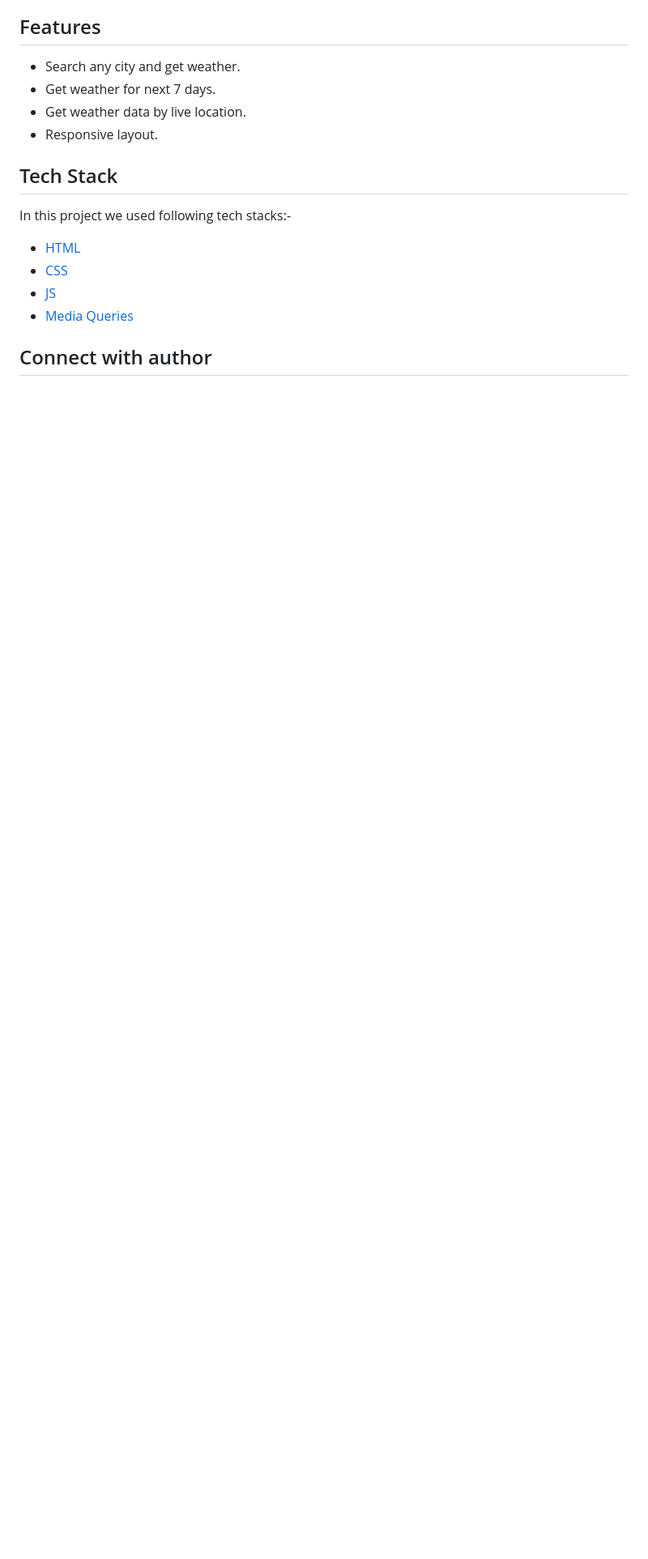
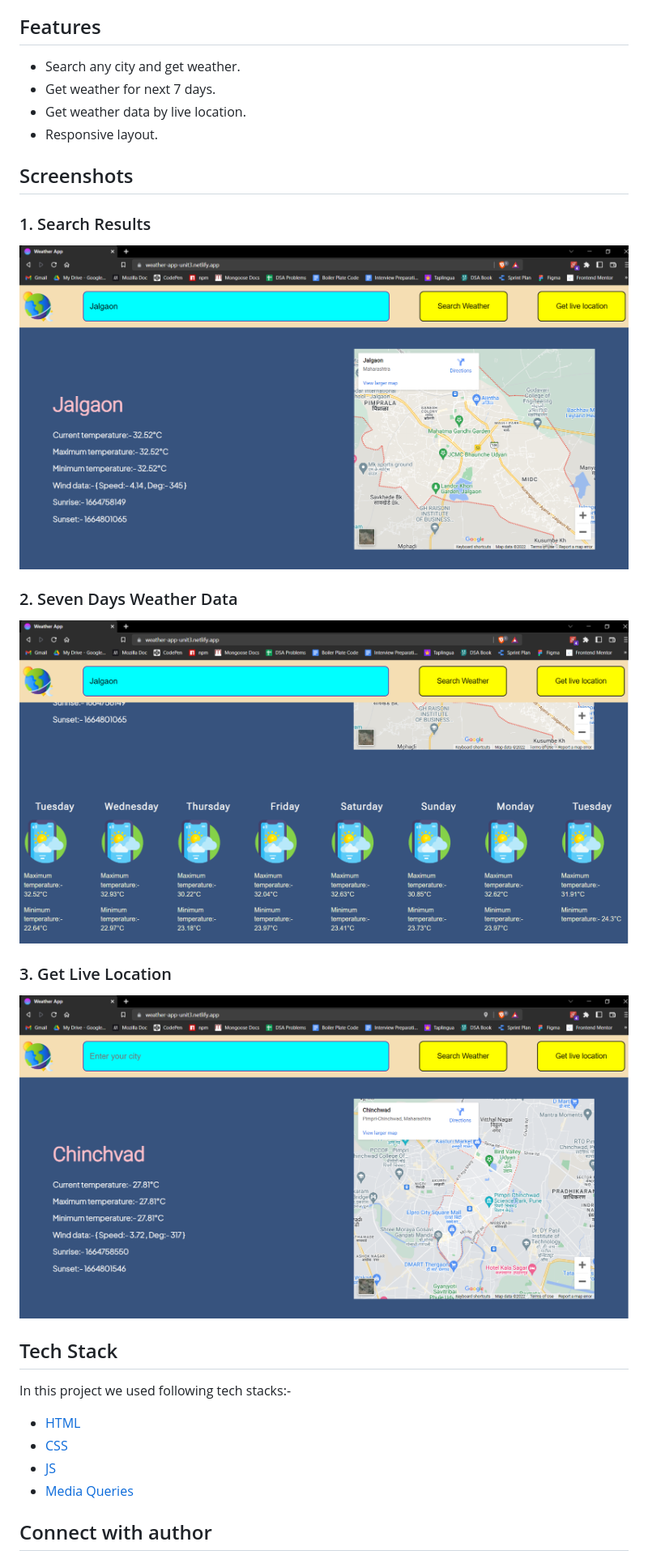
Before and after one commit to Hashal890/Weather-App, a Markdown page: README.md, the part around the change. Shown at 81% size. Drawn GitHub-style; pictures changed too: assets/homeOnePage.png (added), assets/homeTwoPage.png (added), assets/liveLocationPage.png (added); blank space fills up the shorter version.

Commit message:
Added images

```diff
--- a/README.md
+++ b/README.md
@@ -9,6 +9,16 @@ Hello everyone, here is my Weather App project which I builded in unit-3 with th
 - Get weather for next 7 days.
 - Get weather data by live location.
 - Responsive layout.
+
+
+## Screenshots
+
+### 1. Search Results
+![Search Results](./assets/homeOnePage.png)
+### 2. Seven Days Weather Data
+![Seven Days Weather Data](./assets/homeTwoPage.png)
+### 3. Get Live Location
+![Get Live Location](./assets/liveLocationPage.png)
 
 
 ## Tech Stack
```
Also changed, not shown: assets/weather-app.png (renamed from weather-app.png), 1 other file.
